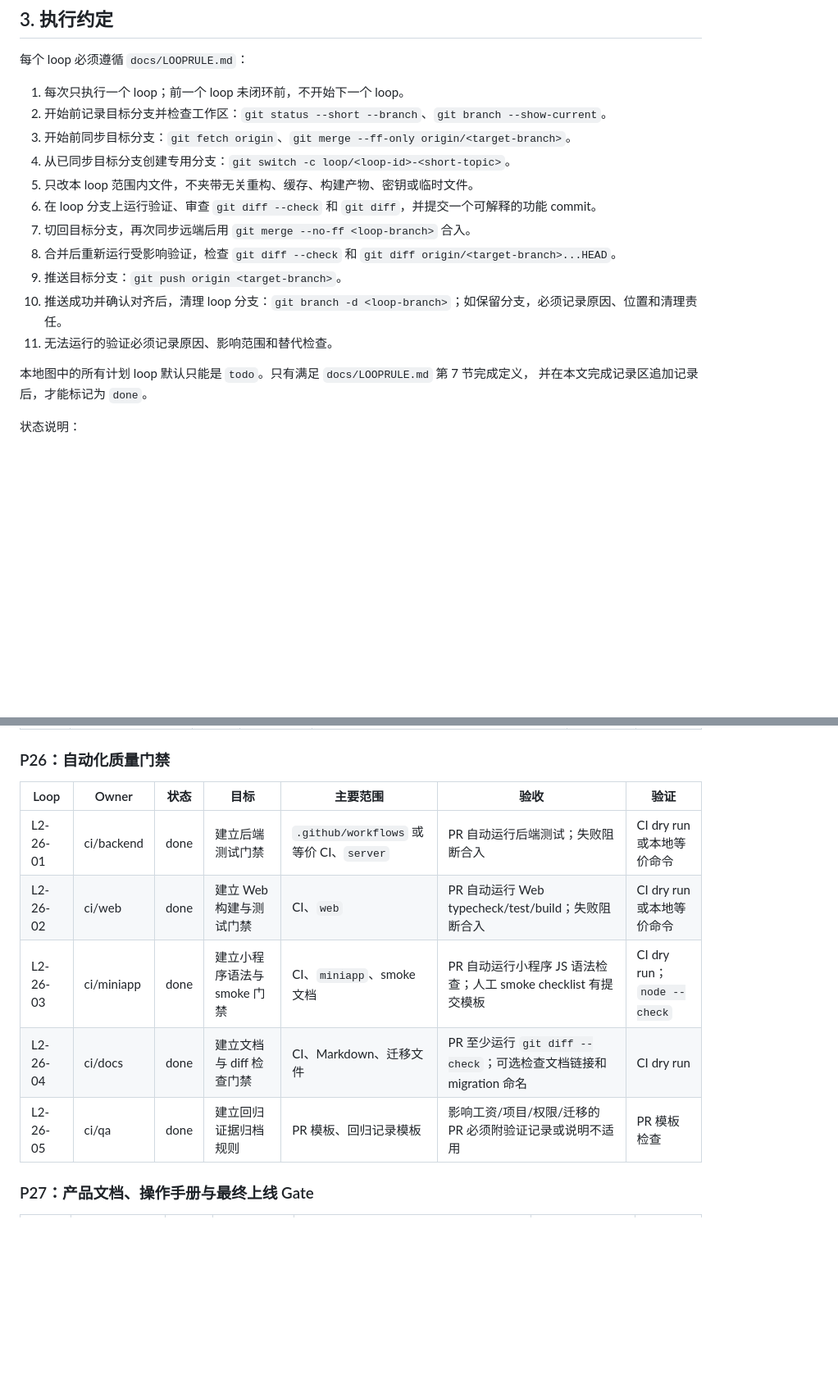
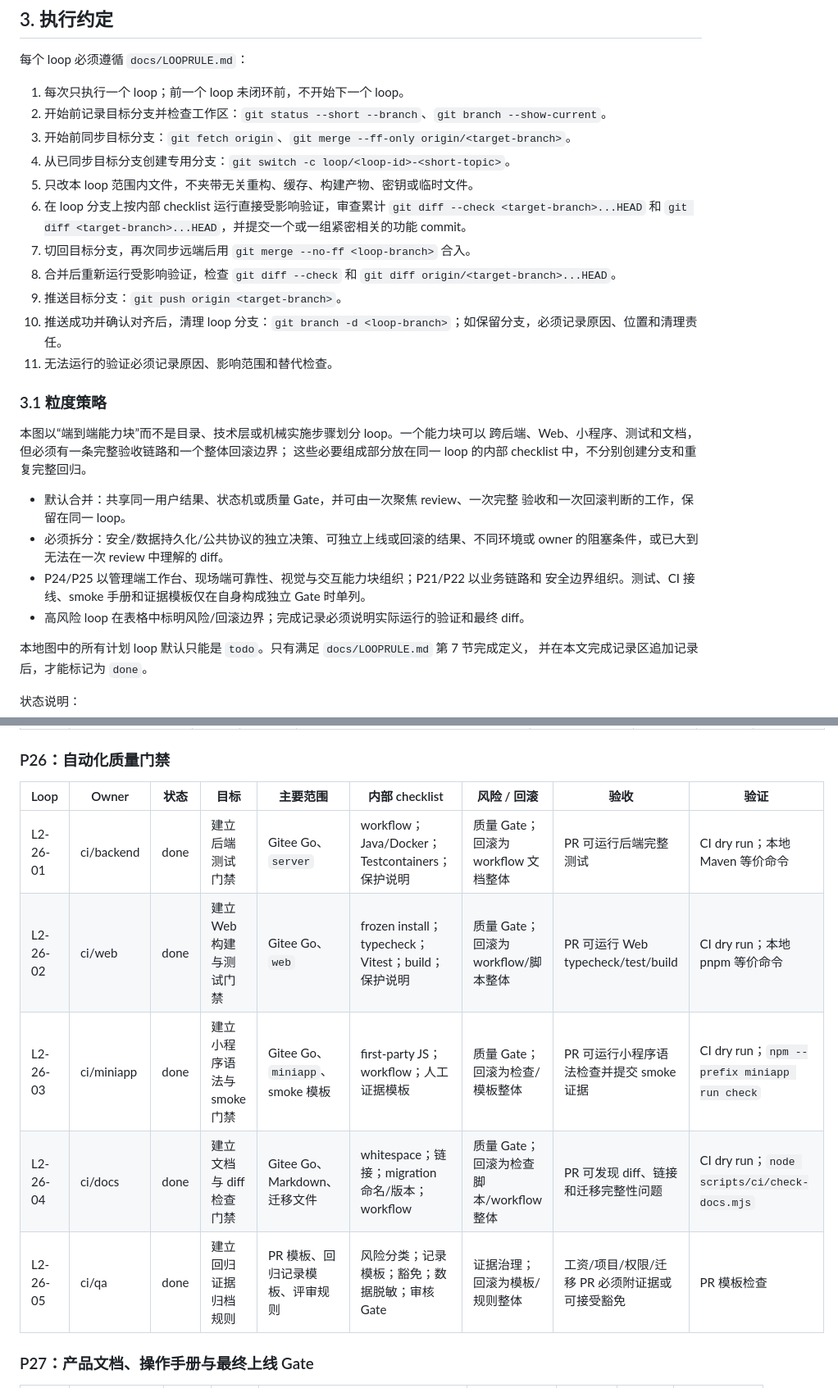
Before and after one commit to yogasamadhi/laborflow, a Markdown page: docs/LOOPMAP2.md, 2 parts joined by grey strips. Shown at 82% size. Rendered like a GitHub page; blank space fills up the shorter version.

```diff
--- a/docs/LOOPMAP2.md
+++ b/docs/LOOPMAP2.md
@@ -66,12 +66,26 @@
 3. 开始前同步目标分支：`git fetch origin`、`git merge --ff-only origin/<target-branch>`。
 4. 从已同步目标分支创建专用分支：`git switch -c loop/<loop-id>-<short-topic>`。
 5. 只改本 loop 范围内文件，不夹带无关重构、缓存、构建产物、密钥或临时文件。
-6. 在 loop 分支上运行验证、审查 `git diff --check` 和 `git diff`，并提交一个可解释的功能 commit。
+6. 在 loop 分支上按内部 checklist 运行直接受影响验证，审查累计 `git diff --check <target-branch>...HEAD` 和 `git diff <target-branch>...HEAD`，并提交一个或一组紧密相关的功能 commit。
 7. 切回目标分支，再次同步远端后用 `git merge --no-ff <loop-branch>` 合入。
 8. 合并后重新运行受影响验证，检查 `git diff --check` 和 `git diff origin/<target-branch>...HEAD`。
 9. 推送目标分支：`git push origin <target-branch>`。
 10. 推送成功并确认对齐后，清理 loop 分支：`git branch -d <loop-branch>`；如保留分支，必须记录原因、位置和清理责任。
 11. 无法运行的验证必须记录原因、影响范围和替代检查。
+
+### 3.1 粒度策略
+
+本图以“端到端能力块”而不是目录、技术层或机械实施步骤划分 loop。一个能力块可以
+跨后端、Web、小程序、测试和文档，但必须有一条完整验收链路和一个整体回滚边界；
+这些必要组成部分放在同一 loop 的内部 checklist 中，不分别创建分支和重复完整回归。
+
+- 默认合并：共享同一用户结果、状态机或质量 Gate，并可由一次聚焦 review、一次完整
+  验收和一次回滚判断的工作，保留在同一 loop。
+- 必须拆分：安全/数据持久化/公共协议的独立决策、可独立上线或回滚的结果、不同环境或
+  owner 的阻塞条件，或已大到无法在一次 review 中理解的 diff。
+- P24/P25 以管理端工作台、现场端可靠性、视觉与交互能力块组织；P21/P22 以业务链路和
+  安全边界组织。测试、CI 接线、smoke 手册和证据模板仅在自身构成独立 Gate 时单列。
+- 高风险 loop 在表格中标明风险/回滚边界；完成记录必须说明实际运行的验证和最终 diff。
 
 本地图中的所有计划 loop 默认只能是 `todo`。只有满足 `docs/LOOPRULE.md` 第 7 节完成定义，
 并在本文完成记录区追加记录后，才能标记为 `done`。
@@ -217,13 +223,13 @@
 
 ### P26：自动化质量门禁
 
-| Loop | Owner | 状态 | 目标 | 主要范围 | 验收 | 验证 |
-| --- | --- | --- | --- | --- | --- | --- |
-| L2-26-01 | ci/backend | done | 建立后端测试门禁 | `.github/workflows` 或等价 CI、`server` | PR 自动运行后端测试；失败阻断合入 | CI dry run 或本地等价命令 |
-| L2-26-02 | ci/web | done | 建立 Web 构建与测试门禁 | CI、`web` | PR 自动运行 Web typecheck/test/build；失败阻断合入 | CI dry run 或本地等价命令 |
-| L2-26-03 | ci/miniapp | done | 建立小程序语法与 smoke 门禁 | CI、`miniapp`、smoke 文档 | PR 自动运行小程序 JS 语法检查；人工 smoke checklist 有提交模板 | CI dry run；`node --check` |
-| L2-26-04 | ci/docs | done | 建立文档与 diff 检查门禁 | CI、Markdown、迁移文件 | PR 至少运行 `git diff --check`；可选检查文档链接和 migration 命名 | CI dry run |
-| L2-26-05 | ci/qa | done | 建立回归证据归档规则 | PR 模板、回归记录模板 | 影响工资/项目/权限/迁移的 PR 必须附验证记录或说明不适用 | PR 模板检查 |
+| Loop | Owner | 状态 | 目标 | 主要范围 | 内部 checklist | 风险 / 回滚 | 验收 | 验证 |
+| --- | --- | --- | --- | --- | --- | --- | --- | --- |
+| L2-26-01 | ci/backend | done | 建立后端测试门禁 | Gitee Go、`server` | workflow；Java/Docker；Testcontainers；保护说明 | 质量 Gate；回滚为 workflow 文档整体 | PR 可运行后端完整测试 | CI dry run；本地 Maven 等价命令 |
+| L2-26-02 | ci/web | done | 建立 Web 构建与测试门禁 | Gitee Go、`web` | frozen install；typecheck；Vitest；build；保护说明 | 质量 Gate；回滚为 workflow/脚本整体 | PR 可运行 Web typecheck/test/build | CI dry run；本地 pnpm 等价命令 |
+| L2-26-03 | ci/miniapp | done | 建立小程序语法与 smoke 门禁 | Gitee Go、`miniapp`、smoke 模板 | first-party JS；workflow；人工证据模板 | 质量 Gate；回滚为检查/模板整体 | PR 可运行小程序语法检查并提交 smoke 证据 | CI dry run；`npm --prefix miniapp run check` |
+| L2-26-04 | ci/docs | done | 建立文档与 diff 检查门禁 | Gitee Go、Markdown、迁移文件 | whitespace；链接；migration 命名/版本；workflow | 质量 Gate；回滚为检查脚本/workflow整体 | PR 可发现 diff、链接和迁移完整性问题 | CI dry run；`node scripts/ci/check-docs.mjs` |
+| L2-26-05 | ci/qa | done | 建立回归证据归档规则 | PR 模板、回归记录模板、评审规则 | 风险分类；记录模板；豁免；数据脱敏；审核 Gate | 证据治理；回滚为模板/规则整体 | 工资/项目/权限/迁移 PR 必须附证据或可接受豁免 | PR 模板检查 |
 
 ### P27：产品文档、操作手册与最终上线 Gate
 
```
Also changed, not shown: other parts of docs/LOOPMAP2.md (+73 -81 lines).
